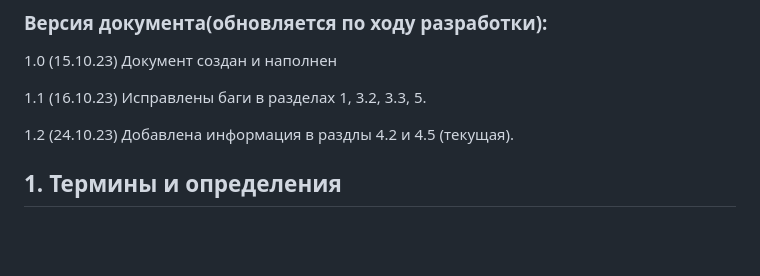
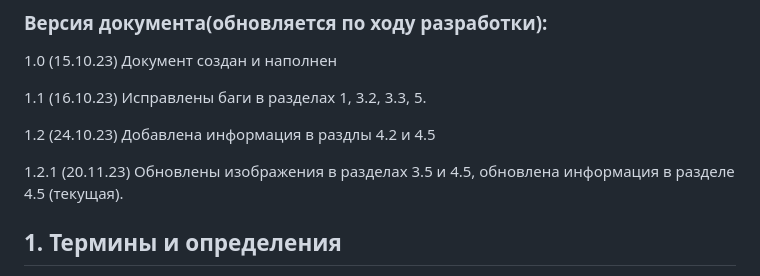
Before and after one commit to Smo7e/Game, a Markdown page: documents/TZ.md, the part around one of its changes. Drawn GitHub-style; blank space fills up the shorter version.

```diff
--- a/documents/TZ.md
+++ b/documents/TZ.md
@@ -30,7 +30,9 @@
 
 1.1 (16.10.23) Исправлены баги в разделах 1, 3.2, 3.3, 5.
 
-1.2 (24.10.23) Добавлена информация в раздлы 4.2 и 4.5 (текущая).
+1.2 (24.10.23) Добавлена информация в раздлы 4.2 и 4.5
+
+1.2.1 (20.11.23) Обновлены изображения в разделах 3.5 и 4.5, обновлена информация в разделе 4.5 (текущая).
 
 ## 1. Термины и определения
 
```
Also changed, not shown: other parts of documents/TZ.md (+1 -0 lines).
